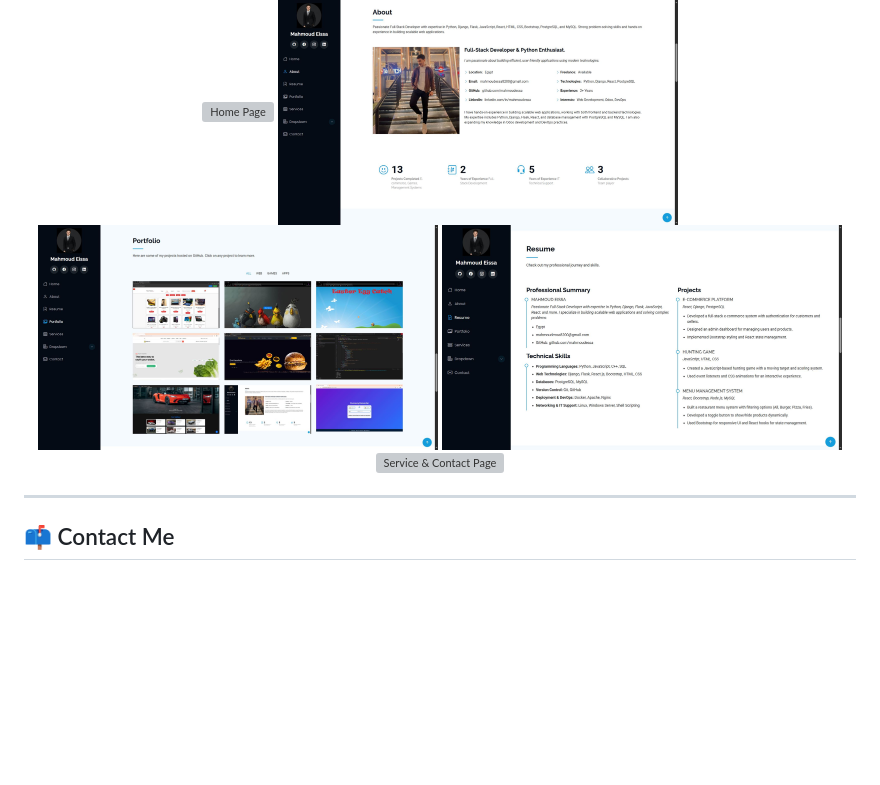
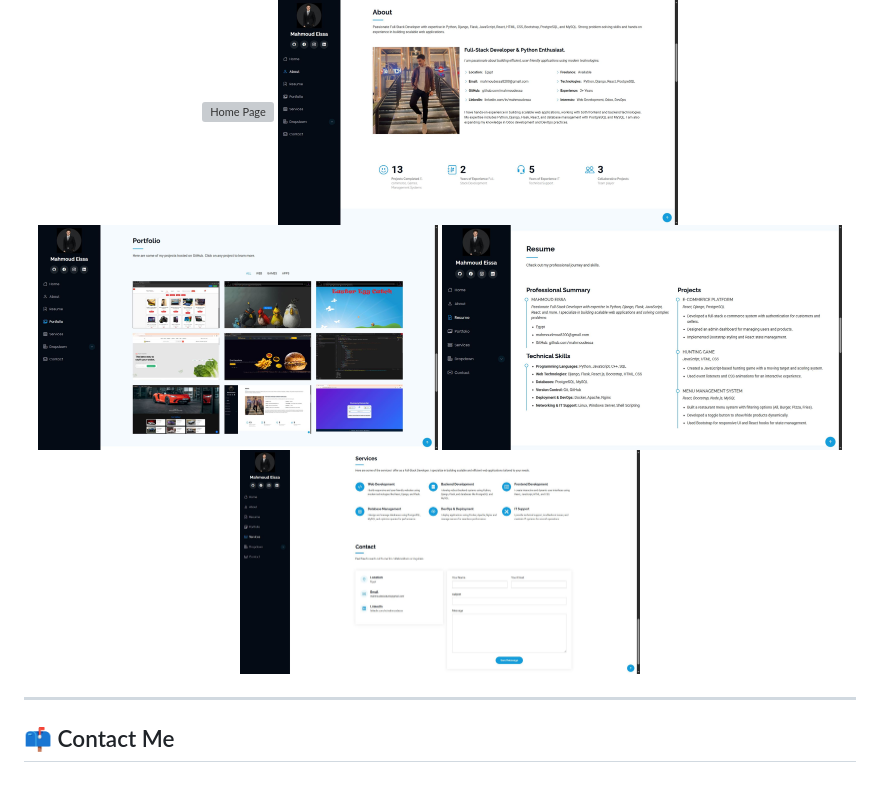
Before and after one commit to MahmoudEissaM/My-Portfolio, a Markdown page: README.md, the part around the change. Rendered like a GitHub page; blank space fills up the shorter version; grey boxes are pictures that could not be loaded.

```diff
--- a/README.md
+++ b/README.md
@@ -129,7 +129,7 @@
   <img src="assets/img/About.JPG" alt="About Page" width="400">
   <img src="assets/img/Portfolio.JPG" alt="Projects Page" width="400">
   <img src="assets/img/Resume.JPG" alt="Resume Page" width="400">
-  <img src="assets/img/Service.png" alt="Service & Contact Page" width="400">
+  <img src="assets/img/Service.JPG" alt="Service & Contact Page" width="400">
 </p>
 
 <hr>
```
